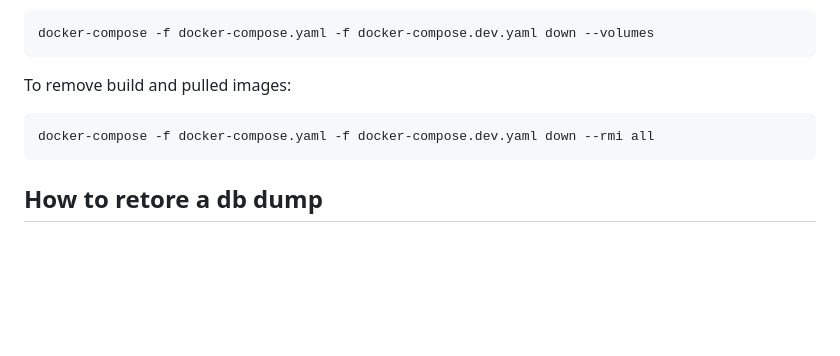
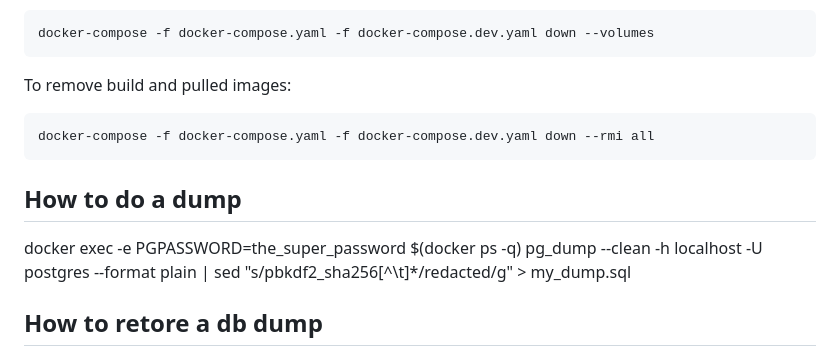
Before and after one commit to IFB-ElixirFr/ifbcat, a Markdown page: README.md, the part around the change. Drawn GitHub-style; blank space fills up the shorter version.

Commit message:
how to generate the sql dump

````diff
--- a/README.md
+++ b/README.md
@@ -111,6 +111,10 @@ To remove build and pulled images:
 docker-compose -f docker-compose.yaml -f docker-compose.dev.yaml down --rmi all
 ```
 
+## How to do a dump
+docker exec -e PGPASSWORD=the_super_password $(docker ps -q) pg_dump --clean -h localhost  -U postgres --format plain | sed "s/pbkdf2_sha256[^\t]*/redacted/g" > my_dump.sql
+
+
 ## How to retore a db dump
 We consider here that no container are started. You have to get the dump, and uncompress it in the root directory of the project, and name it `data`
 ```sh
````
